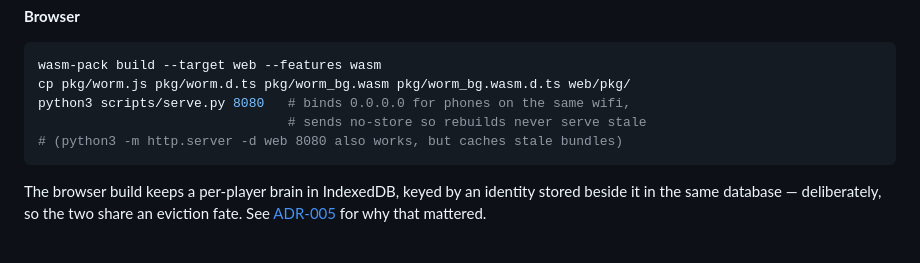
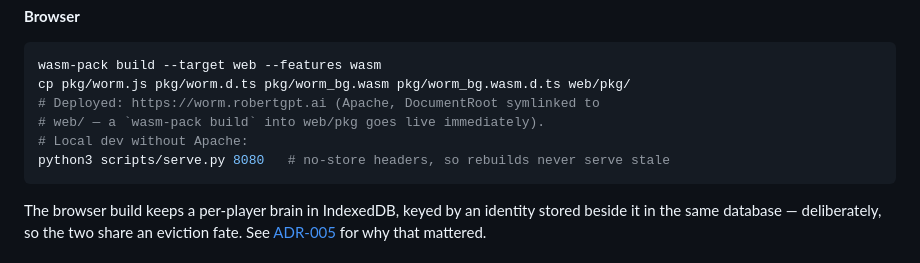
Before and after one commit to robertelee78/worm, a Markdown page: README.md, the part around the change. GitHub-like rendering.

Commit message:
docs: the game is served by Apache at worm.robertgpt.ai off a web/ symlink
A rebuild into web/pkg goes live immediately; scripts/serve.py stays as
the no-Apache dev fallback. Bundle rebuilt in place.

````diff
--- a/README.md
+++ b/README.md
@@ -130,9 +130,10 @@ with `WORM_BRAIN`).
 ```bash
 wasm-pack build --target web --features wasm
 cp pkg/worm.js pkg/worm.d.ts pkg/worm_bg.wasm pkg/worm_bg.wasm.d.ts web/pkg/
-python3 scripts/serve.py 8080   # binds 0.0.0.0 for phones on the same wifi,
-                                # sends no-store so rebuilds never serve stale
-# (python3 -m http.server -d web 8080 also works, but caches stale bundles)
+# Deployed: https://worm.robertgpt.ai (Apache, DocumentRoot symlinked to
+# web/ — a `wasm-pack build` into web/pkg goes live immediately).
+# Local dev without Apache:
+python3 scripts/serve.py 8080   # no-store headers, so rebuilds never serve stale
 ```
 
 The browser build keeps a per-player brain in IndexedDB, keyed by an identity
````
